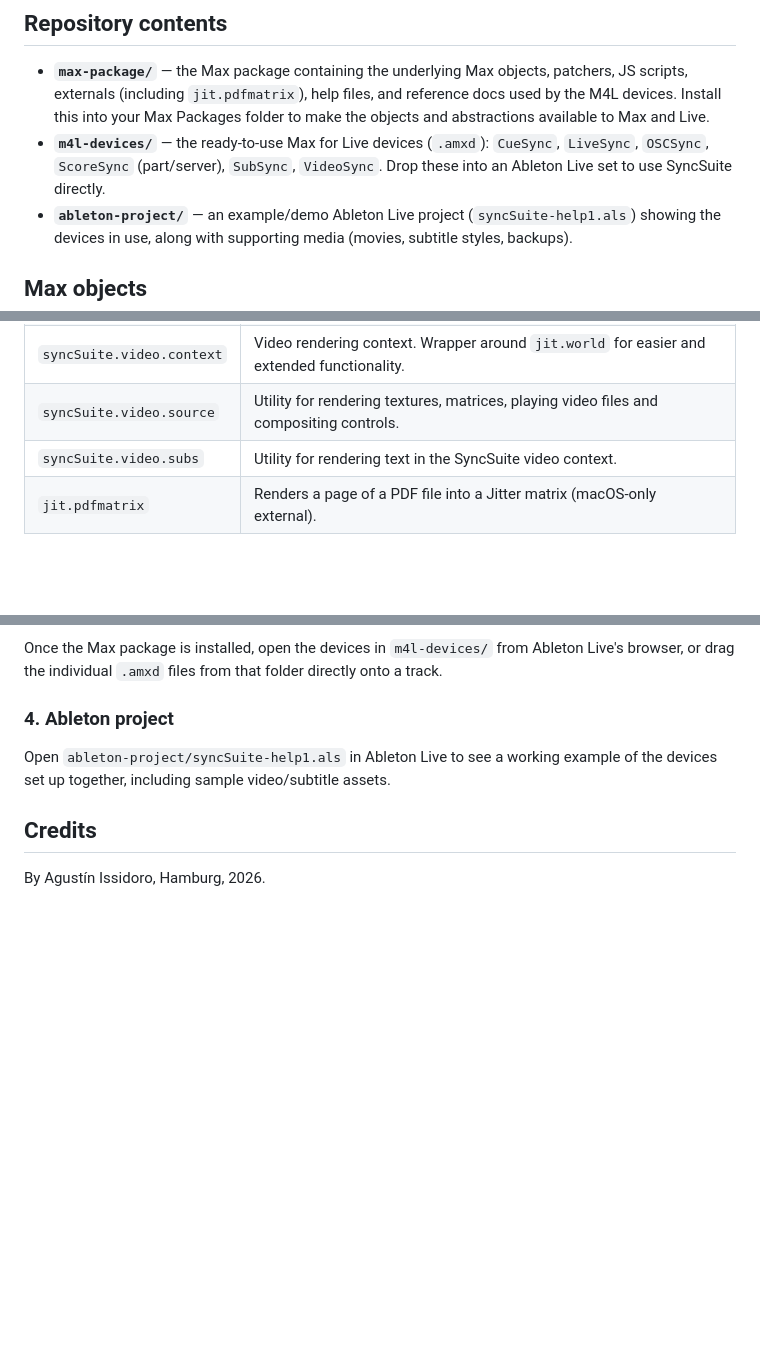
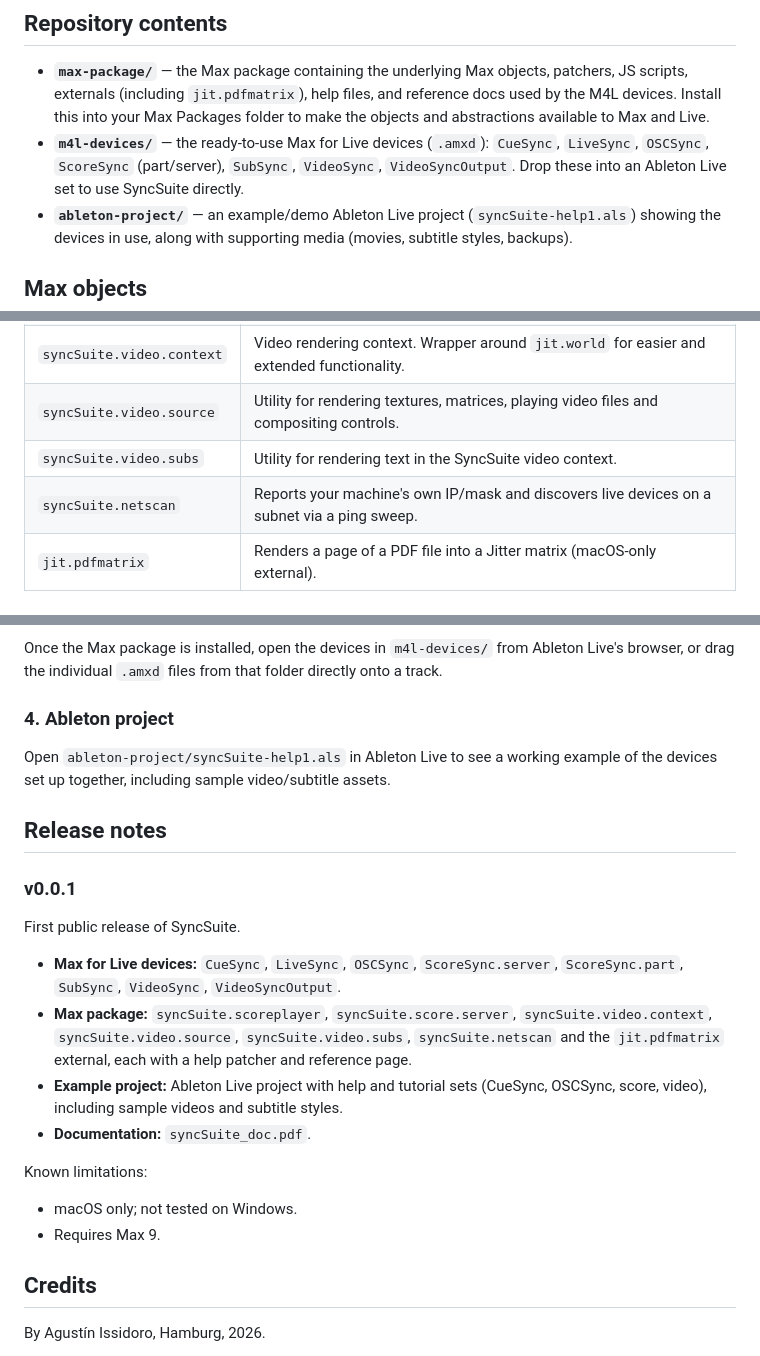
Before and after one commit to agustinissidoro/SyncSuite, a Markdown page: README.md, 3 parts joined by grey strips. GitHub-like rendering; blank space fills up the shorter version.

```diff
--- a/README.md
+++ b/README.md
@@ -9,7 +9,7 @@ syncSuite is a **macOS-only** package (Max, Live, web browsers) that offers solu
 ## Repository contents
 
 - **`max-package/`** — the Max package containing the underlying Max objects, patchers, JS scripts, externals (including `jit.pdfmatrix`), help files, and reference docs used by the M4L devices. Install this into your Max Packages folder to make the objects and abstractions available to Max and Live.
-- **`m4l-devices/`** — the ready-to-use Max for Live devices (`.amxd`): `CueSync`, `LiveSync`, `OSCSync`, `ScoreSync` (part/server), `SubSync`, `VideoSync`. Drop these into an Ableton Live set to use SyncSuite directly.
+- **`m4l-devices/`** — the ready-to-use Max for Live devices (`.amxd`): `CueSync`, `LiveSync`, `OSCSync`, `ScoreSync` (part/server), `SubSync`, `VideoSync`, `VideoSyncOutput`. Drop these into an Ableton Live set to use SyncSuite directly.
 - **`ableton-project/`** — an example/demo Ableton Live project (`syncSuite-help1.als`) showing the devices in use, along with supporting media (movies, subtitle styles, backups).
 
 ## Max objects
@@ -23,6 +23,7 @@ The Max package (`max-package/`) exposes the following objects/abstractions, eac
 | `syncSuite.video.context` | Video rendering context. Wrapper around `jit.world` for easier and extended functionality. |
 | `syncSuite.video.source` | Utility for rendering textures, matrices, playing video files and compositing controls. |
 | `syncSuite.video.subs` | Utility for rendering text in the SyncSuite video context. |
+| `syncSuite.netscan` | Reports your machine's own IP/mask and discovers live devices on a subnet via a ping sweep. |
 | `jit.pdfmatrix` | Renders a page of a PDF file into a Jitter matrix (macOS-only external). |
 
 ## M4L devices
@@ -80,6 +82,22 @@ Once the Max package is installed, open the devices in `m4l-devices/` from Ablet
 
 Open `ableton-project/syncSuite-help1.als` in Ableton Live to see a working example of the devices set up together, including sample video/subtitle assets.
 
+## Release notes
+
+### v0.0.1
+
+First public release of SyncSuite.
+
+- **Max for Live devices:** `CueSync`, `LiveSync`, `OSCSync`, `ScoreSync.server`, `ScoreSync.part`, `SubSync`, `VideoSync`, `VideoSyncOutput`.
+- **Max package:** `syncSuite.scoreplayer`, `syncSuite.score.server`, `syncSuite.video.context`, `syncSuite.video.source`, `syncSuite.video.subs`, `syncSuite.netscan` and the `jit.pdfmatrix` external, each with a help patcher and reference page.
+- **Example project:** Ableton Live project with help and tutorial sets (CueSync, OSCSync, score, video), including sample videos and subtitle styles.
+- **Documentation:** `syncSuite_doc.pdf`.
+
+Known limitations:
+
+- macOS only; not tested on Windows.
+- Requires Max 9.
+
 ## Credits
 
 By Agustín Issidoro, Hamburg, 2026.
```
Also changed, not shown: other parts of README.md (+1 -0 lines).
